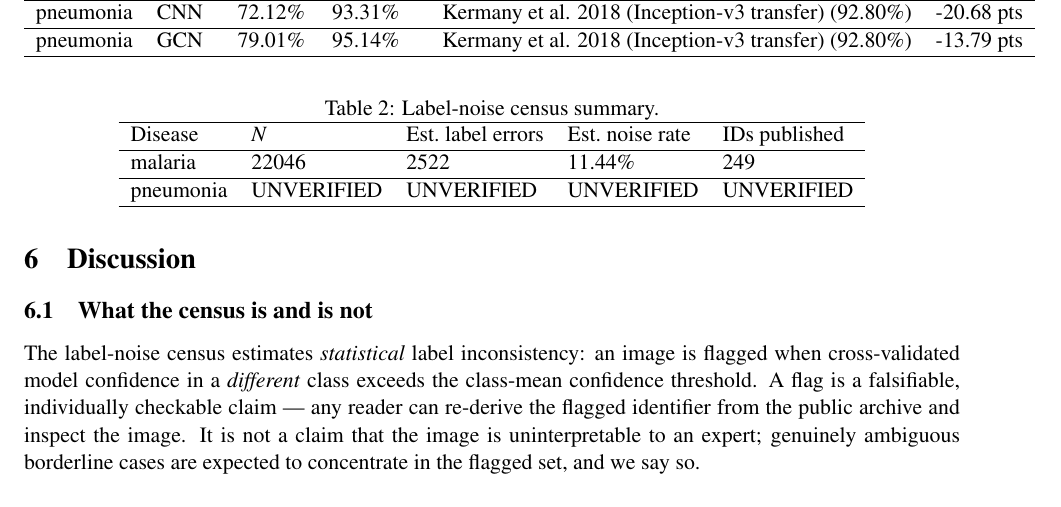
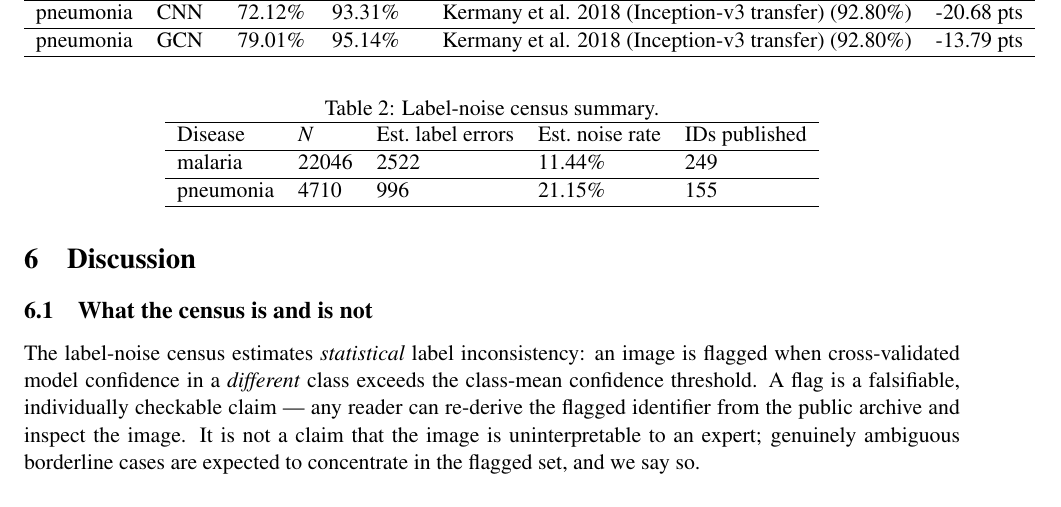
Before and after one commit to uditakankananonononono/mega27-10-dl-diagnosis-suite, a LaTeX paper (subitems_4_5/paper/main.tex, which reads subitems_4_5/paper/generated_tables.tex): part of page 6 of 21, cut so that both start at the same text. Compiled offline with pdfLaTeX.

Commit message:
10.5: pneumonia census - noise 21.15% (996 est errors, 973/23 one-directional), admissible (OOF 0.898); 155 flags all confirmed by cleanlab (jaccard 0.742)

```diff
--- a/subitems_4_5/paper/generated_tables.tex
+++ b/subitems_4_5/paper/generated_tables.tex
@@ -22,7 +22,7 @@ Disease & $N$ & Est.\ label errors & Est.\ noise rate & IDs published \\
 \hline
 malaria & 22046 & 2522 & 11.44\% & 249 \\
 \hline
-pneumonia & UNVERIFIED & UNVERIFIED & UNVERIFIED & UNVERIFIED \\
+pneumonia & 4710 & 996 & 21.15\% & 155 \\
 \hline
 \end{tabular}\end{table}
 
```
Also changed, not shown: subitems_4_5/figures/pneumonia_confident_joint.png (added), 6 other files.
